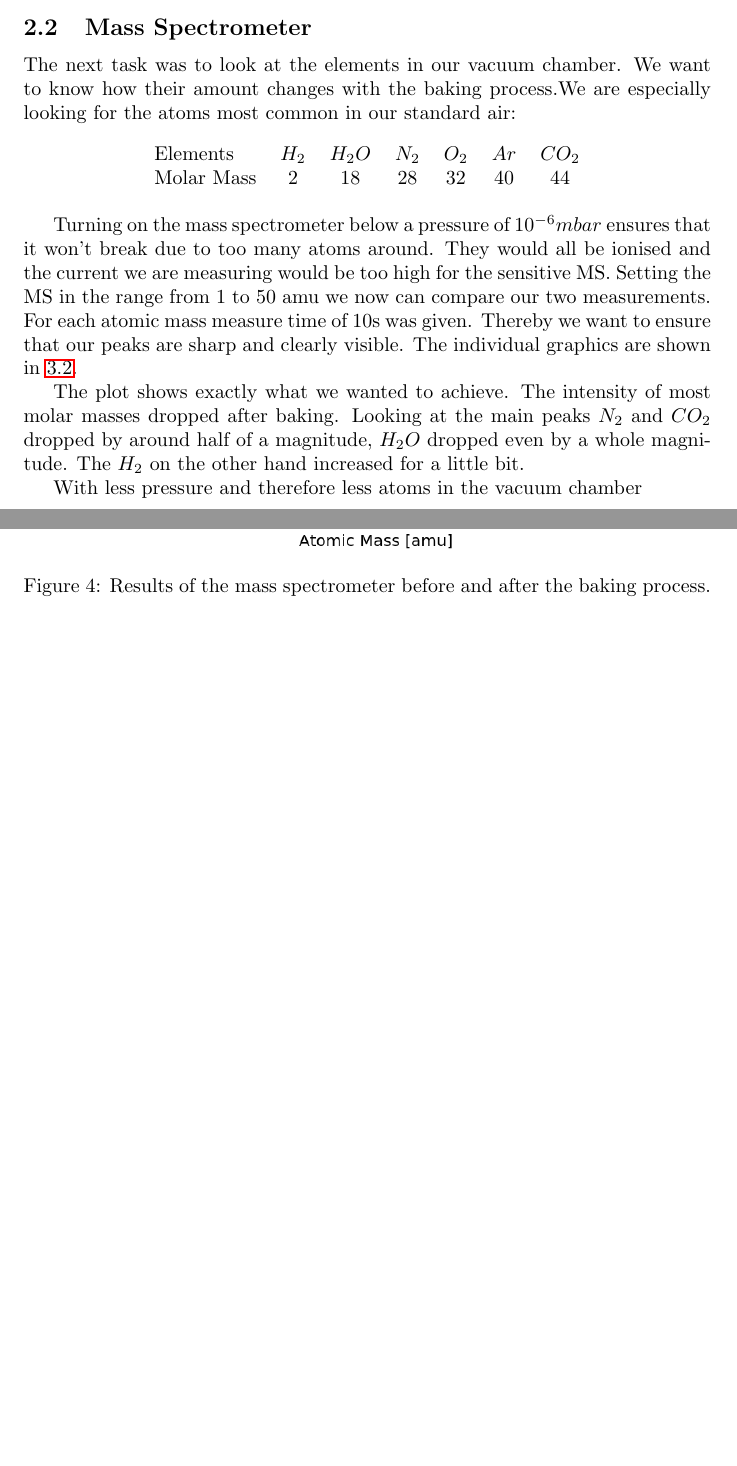
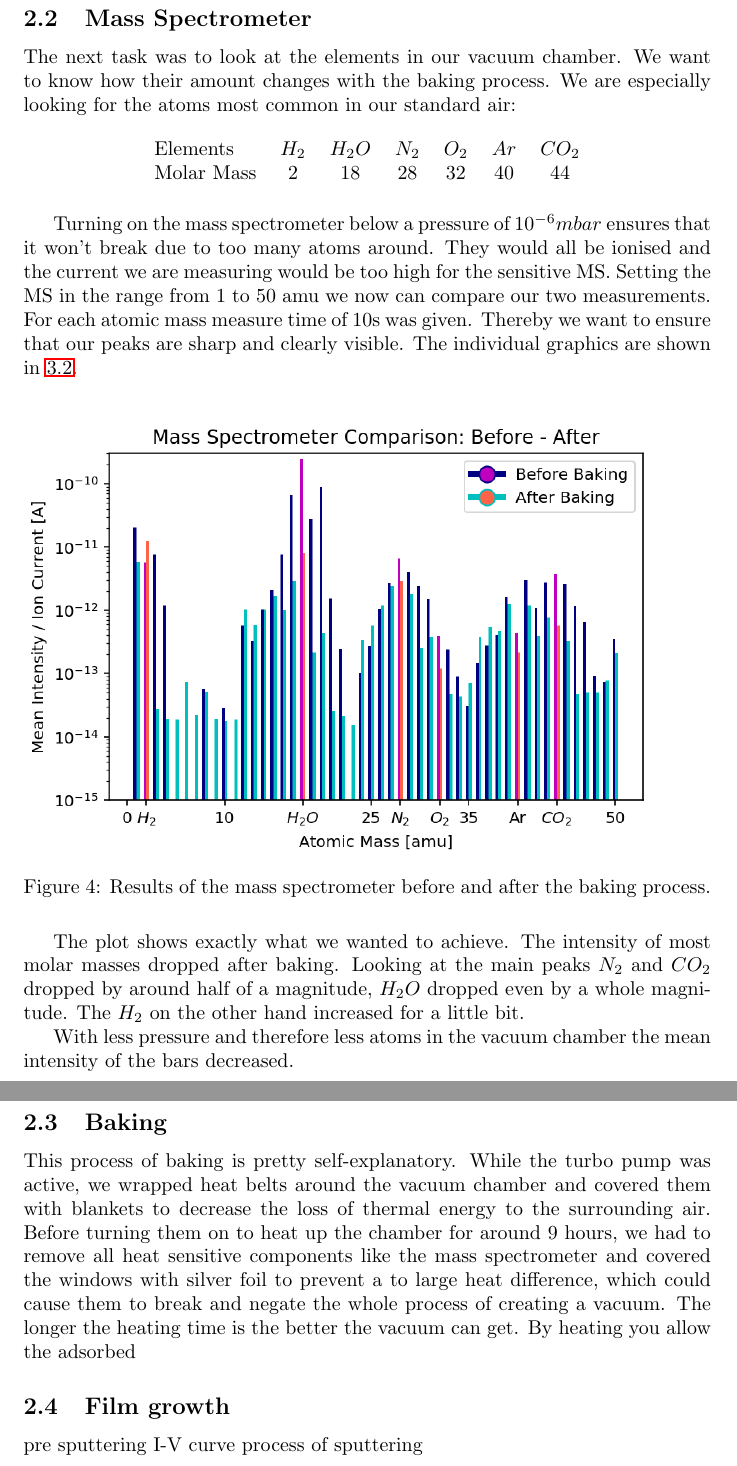
Before and after one commit to qwretz/fpraktikum, a LaTeX paper (Vacuum/Vacuum.tex): two parts of pages 10 and 11 of 14 before the commit and two parts of pages 11 and 12 of 15 after it, joined at a grey line, cut so that both start at the same text, the shorter picture padded with empty space. Compiled offline with pdfLaTeX.

Commit message:
tex änderung

```diff
--- a/Vacuum/Vacuum.tex
+++ b/Vacuum/Vacuum.tex
@@ -157,7 +157,7 @@ Molar Mass & 2 & 18 & 28 & 32 & 40 & 44 \\
 
 Turning on the mass spectrometer below a pressure of $10^{-6} mbar$ ensures that it won't break due to too many atoms around. They would all be ionised and the current we are measuring would be too high for the sensitive MS. Setting the MS in the range from 1 to 50 amu we now can compare our two measurements. For each atomic mass measure time of 10s was given. Thereby we want to ensure that our peaks are sharp and clearly visible. The individual graphics are shown in \ref{MS Plots}.
 
-\begin{figure}[!h]
+\begin{figure}[h]
 \centering\includegraphics[width=1\textwidth]{Plots/BeforeAfter.png}
 \caption{Results of the mass spectrometer before and after the baking process.}
 \label{fig::BeforeAfter}
@@ -165,7 +165,17 @@ Turning on the mass spectrometer below a pressure of $10^{-6} mbar$ ensures that
 
 The plot shows exactly what we wanted to achieve. The intensity of most molar masses dropped after baking. Looking at the main peaks $N_2$ and $CO_2$ dropped by around half of a magnitude,  $H_2O$ dropped even by a whole magnitude. The $H_2$ on the other hand increased for a little bit.
 
-With less pressure and therefore less atoms in the vacuum chamber
+With less pressure and therefore less atoms in the vacuum chamber the mean intensity of the bars decreased.
+
+\subsection{Baking}
+This process of baking is pretty self-explanatory. While the turbo pump was active, we wrapped heat belts around the vacuum chamber and covered them with blankets to decrease the loss of thermal energy to the surrounding air. Before turning them on to heat up the chamber for around 9 hours, we had to remove all heat sensitive components like the mass spectrometer and covered the windows with silver foil to prevent a to large heat difference, which could cause them to break and negate the whole process of creating a vacuum.
+The longer the heating time is the better the vacuum can get. By heating you allow the adsorbed
+
+\subsection{Film growth}
+pre sputtering
+I-V curve
+process of sputtering
+
 
 \newpage
 
```
Also changed, not shown: Vacuum/Vacuum.tex (8 more changed lines).
